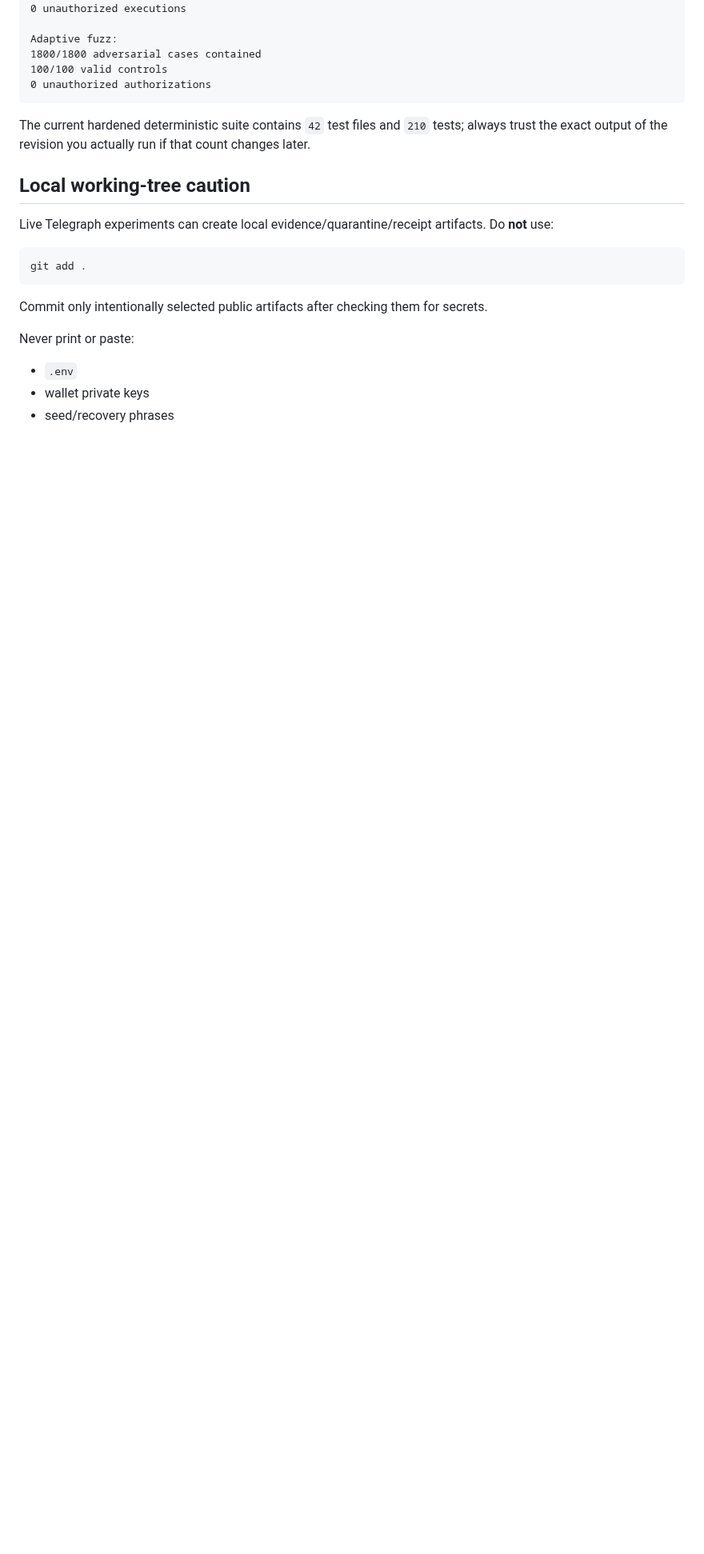
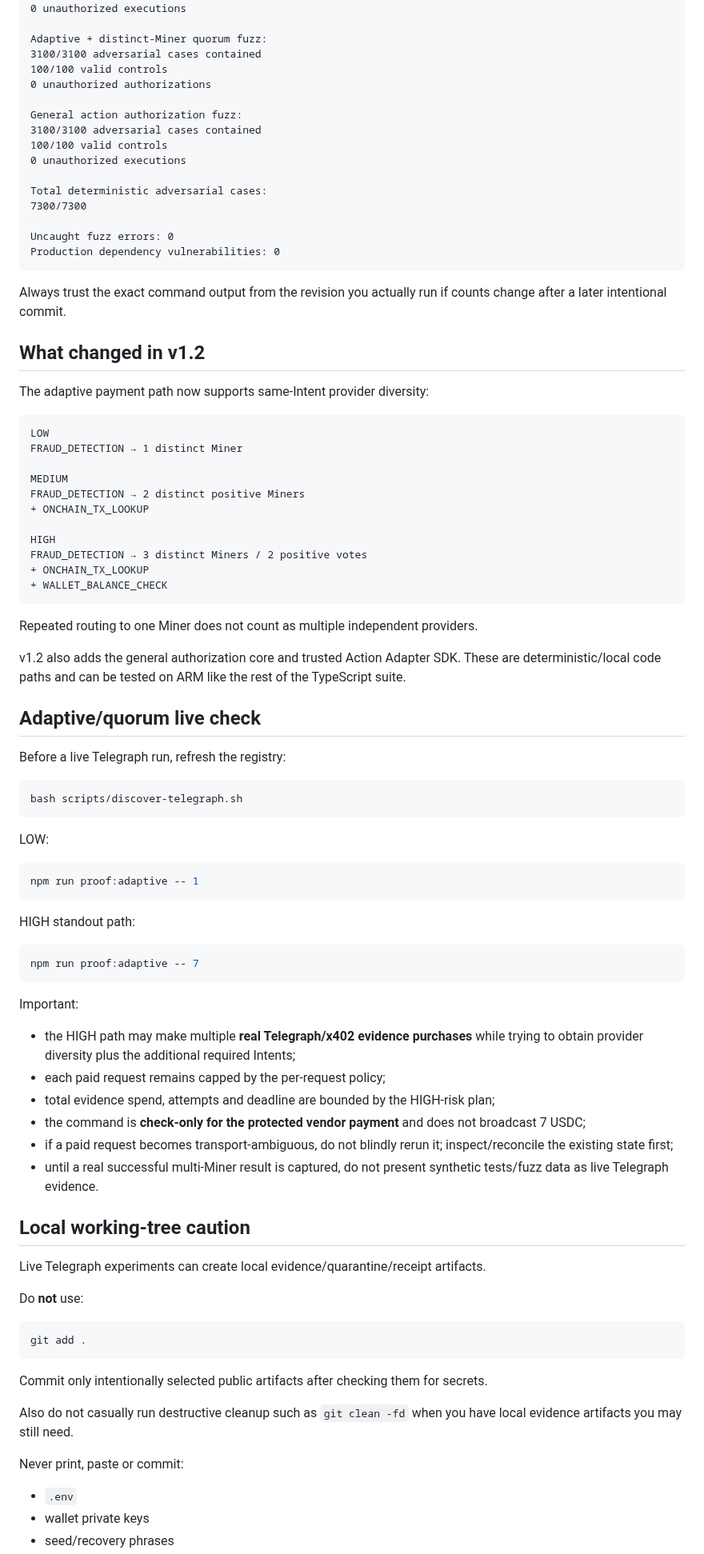
Before and after one commit to emmy16-glitch/auctorail, a Markdown page: docs/TERMUX.md, the part around one of its changes. Shown at 80% size. GitHub-like rendering; blank space fills up the shorter version.

Commit message:
docs: update Termux validation for v1.2

````diff
--- a/docs/TERMUX.md
+++ b/docs/TERMUX.md
@@ -69,17 +90,81 @@ Original fuzz:
 100/100 valid controls
 0 unauthorized executions
 
-Adaptive fuzz:
-1800/1800 adversarial cases contained
+Adaptive + distinct-Miner quorum fuzz:
+3100/3100 adversarial cases contained
 100/100 valid controls
 0 unauthorized authorizations
+
+General action authorization fuzz:
+3100/3100 adversarial cases contained
+100/100 valid controls
+0 unauthorized executions
+
+Total deterministic adversarial cases:
+7300/7300
+
+Uncaught fuzz errors: 0
+Production dependency vulnerabilities: 0
 ```
 
-The current hardened deterministic suite contains `42` test files and `210` tests; always trust the exact output of the revision you actually run if that count changes later.
+Always trust the exact command output from the revision you actually run if counts change after a later intentional commit.
+
+## What changed in v1.2
+
+The adaptive payment path now supports same-Intent provider diversity:
+
+```text
+LOW
+FRAUD_DETECTION → 1 distinct Miner
+
+MEDIUM
+FRAUD_DETECTION → 2 distinct positive Miners
++ ONCHAIN_TX_LOOKUP
+
+HIGH
+FRAUD_DETECTION → 3 distinct Miners / 2 positive votes
++ ONCHAIN_TX_LOOKUP
++ WALLET_BALANCE_CHECK
+```
+
+Repeated routing to one Miner does not count as multiple independent providers.
+
+v1.2 also adds the general authorization core and trusted Action Adapter SDK. These are deterministic/local code paths and can be tested on ARM like the rest of the TypeScript suite.
+
+## Adaptive/quorum live check
+
+Before a live Telegraph run, refresh the registry:
+
+```bash
+bash scripts/discover-telegraph.sh
+```
+
+LOW:
+
+```bash
+npm run proof:adaptive -- 1
+```
+
+HIGH standout path:
+
+```bash
+npm run proof:adaptive -- 7
+```
+
+Important:
+
+- the HIGH path may make multiple **real Telegraph/x402 evidence purchases** while trying to obtain provider diversity plus the additional required Intents;
+- each paid request remains capped by the per-request policy;
+- total evidence spend, attempts and deadline are bounded by the HIGH-risk plan;
+- the command is **check-only for the protected vendor payment** and does not broadcast 7 USDC;
+- if a paid request becomes transport-ambiguous, do not blindly rerun it; inspect/reconcile the existing state first;
+- until a real successful multi-Miner result is captured, do not present synthetic tests/fuzz data as live Telegraph evidence.
 
 ## Local working-tree caution
 
-Live Telegraph experiments can create local evidence/quarantine/receipt artifacts. Do **not** use:
+Live Telegraph experiments can create local evidence/quarantine/receipt artifacts.
+
+Do **not** use:
 
 ```bash
 git add .
@@ -87,7 +172,9 @@ git add .
 
 Commit only intentionally selected public artifacts after checking them for secrets.
 
-Never print or paste:
+Also do not casually run destructive cleanup such as `git clean -fd` when you have local evidence artifacts you may still need.
+
+Never print, paste or commit:
 
 - `.env`
 - wallet private keys
````
Also changed, not shown: other parts of docs/TERMUX.md (+50 -38 lines).
